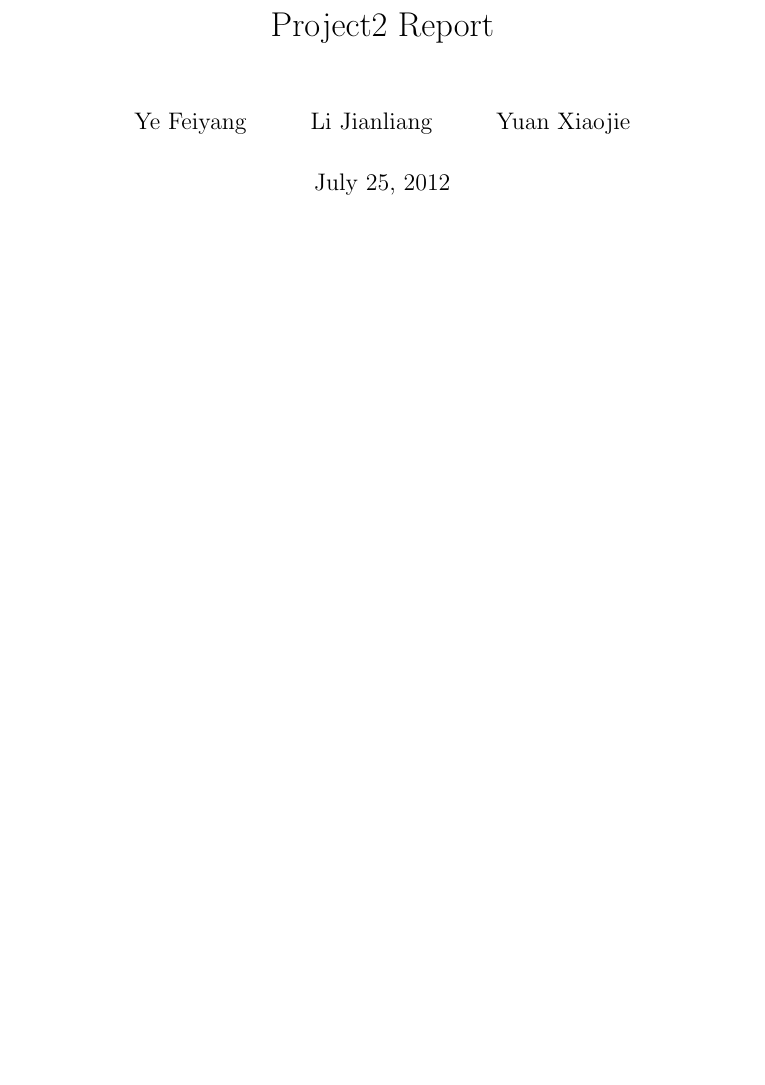
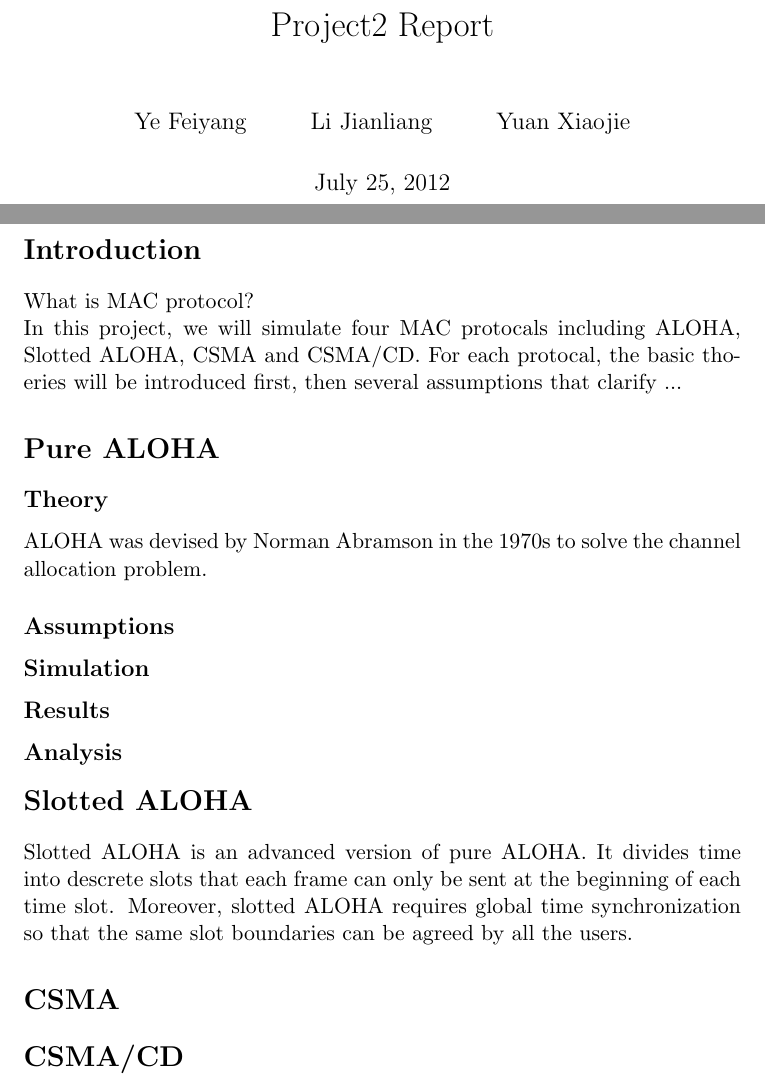
Before and after one commit to cook-/Ve489, a LaTeX document (Project/report/report.tex): part of page 1 of 2 before the commit and two parts of pages 1 and 2 of 2 after it, the two joined at a grey line, cut so that both start at the same text, the shorter picture padded with empty space. Compiled offline with pdfLaTeX.

Commit message:
/ ‘Project/report/report.tex’

```diff
--- a/Project/report/report.tex
+++ b/Project/report/report.tex
@@ -9,10 +9,27 @@
 \date{July 25, 2012}
 \maketitle
 
-\section*{}
+\section*{Introduction}
+What is MAC protocol?\\
+In this project, we will simulate four MAC protocals including ALOHA, Slotted ALOHA, CSMA and CSMA/CD. For each protocal, the basic thoeries will be introduced first, then several assumptions that clarify ...
 
-\section*{}
+\section*{Pure ALOHA}
+\subsection*{Theory}
+ALOHA was devised by Norman Abramson in the 1970s to solve the channel allocation problem.
 
-\section*{}
+\subsection*{Assumptions}
+
+\subsection*{Simulation}
+
+\subsection*{Results}
+
+\subsection*{Analysis}
+
+\section*{Slotted ALOHA}
+Slotted ALOHA is an advanced version of pure ALOHA. It divides time into descrete slots that each frame can only be sent at the beginning of each time slot. Moreover, slotted ALOHA requires global time synchronization so that the same slot boundaries can be agreed by all the users.
+
+\section*{CSMA}
+
+\section*{CSMA/CD}
 
 \end{document}
```
